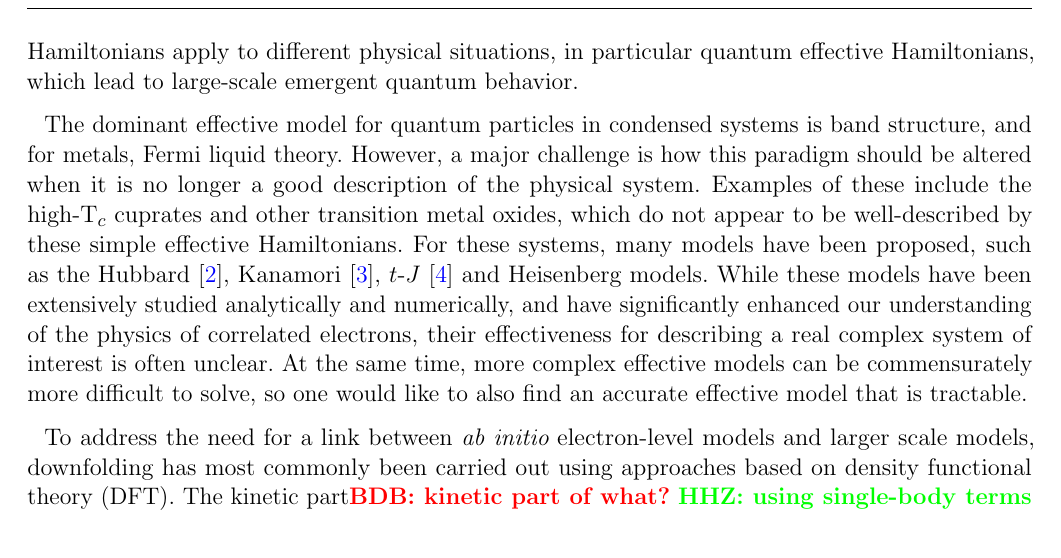
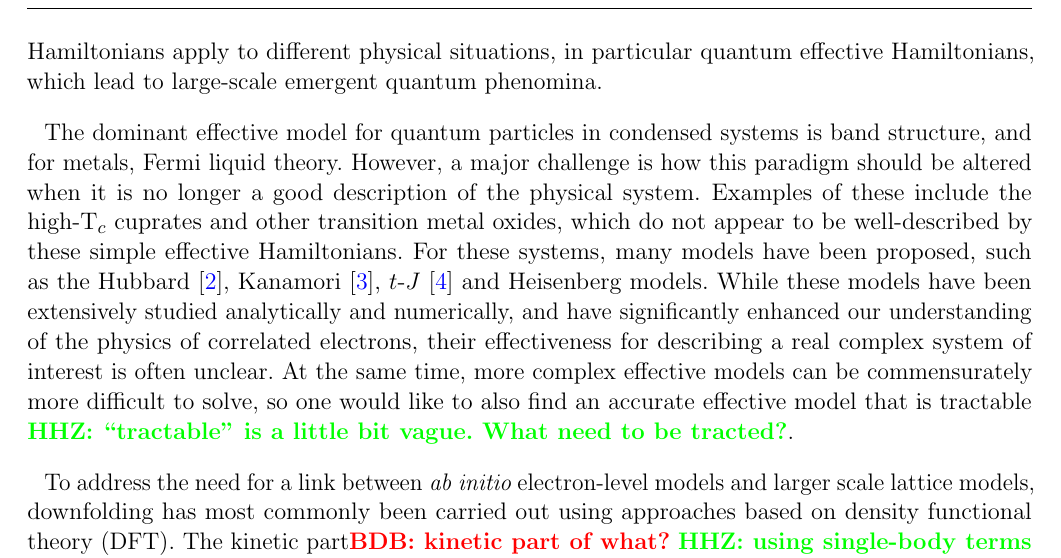
Before and after one commit to hiteshjc/Downfolding, a LaTeX document (Downfolding_review/main.tex, which reads Downfolding_review/intro.tex): part of page 2 of 27, cut so that both start at the same text. Compiled offline with pdfLaTeX.

Commit message:
minor comments on intro

```diff
--- a/Downfolding_review/intro.tex
+++ b/Downfolding_review/intro.tex
@@ -5,14 +5,14 @@ The effective Hamiltonian dictates the behavior of the system on a coarse-graine
 Many concepts in condensed matter physics can be viewed as statements about the behavior of the effective Hamiltonian.
 In particular, identification of `strongly correlated' materials as materials where band theory is not an accurate representation of the systems is a statement about effective Hamiltonians.
 Effective Hamiltonians at different length scales also form the basis of the renormalization group~\cite{Wilson}.
-A major goal in condensed matter physics is to determine what effective Hamiltonians apply to different physical situations, in particular quantum effective Hamiltonians, which lead to large-scale emergent quantum behavior.
+A major goal in condensed matter physics is to determine what effective Hamiltonians apply to different physical situations, in particular quantum effective Hamiltonians, which lead to large-scale emergent quantum phenomina.
 
 The dominant effective model for quantum particles in condensed systems is band structure, and for metals, Fermi liquid theory.
 However, a major challenge is how this paradigm should be altered when it is no longer a good description of the physical system.
 Examples of these include the high-T$_c$ cuprates and other transition metal oxides, which do not appear to be well-described by these simple effective Hamiltonians.
 For these systems, many models have been proposed, such as the Hubbard~\cite{Hubbard1963}, Kanamori~\cite{Kanamori1963}, $t$-$J$~\cite{tJSpalek} and Heisenberg models.
 While these models have been extensively studied analytically and numerically, and have significantly enhanced our understanding of the physics of correlated electrons, their effectiveness for describing a real complex system of interest is often unclear.
-At the same time, more complex effective models can be commensurately more difficult to solve,  so one would like to also find an accurate effective model that is tractable.
+At the same time, more complex effective models can be commensurately more difficult to solve,  so one would like to also find an accurate effective model that is tractable \HHZ{``tractable" is a little bit vague. What need to be tracted?}.
 
 %\begin{figure}
 %\centering
@@ -25,7 +25,7 @@ At the same time, more complex effective models can be commensurately more diffi
 %\label{fig:lowenergybasin_schematic}
 %\end{figure}
 
-To address the need for a link between {\it ab initio} electron-level models and larger scale models, downfolding has most commonly been carried out using approaches based on density functional theory (DFT).
+To address the need for a link between {\it ab initio} electron-level models and larger scale lattice models, downfolding has most commonly been carried out using approaches based on density functional theory (DFT).
 The kinetic part\BDB{kinetic part of what?} \HHZ{using single-body terms instead?}is obtained from a standard DFT calculation which is projected onto localized Wannier functions and gives an estimate of the effective hoppings of the lattice model based on Kohn-Sham band structure calculations~\cite{Pavirini}.
 Then, to estimate the interactions, one assumes a model of screening of the Coulomb interactions based on constrained DFT, RPA, or some other methods.
 Since effects of interactions between the orbitals of interest have already been accounted for by DFT, a double counting correction is required to obtain the final downfolded Hamiltonian.
```
